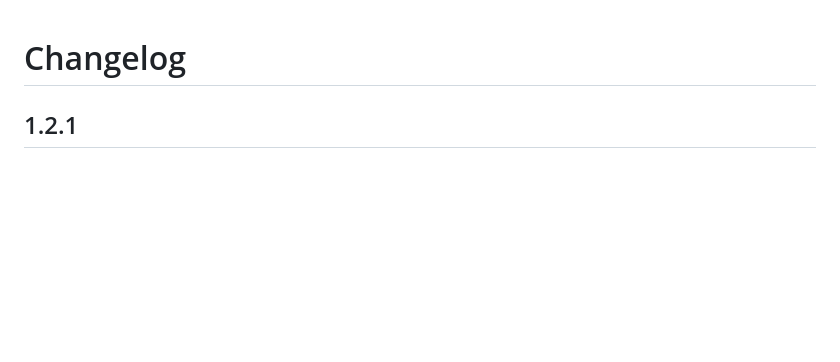
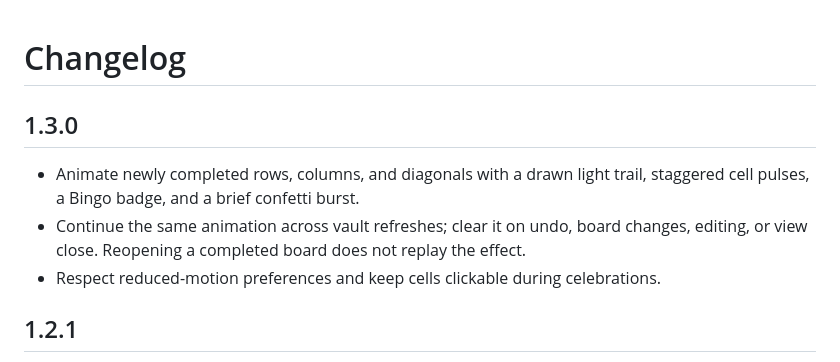
Before and after one commit to dtta520-cpu/bingo-garden, a Markdown page: CHANGELOG.md, the part around the change. GitHub-like rendering; blank space fills up the shorter version.

```diff
--- a/CHANGELOG.md
+++ b/CHANGELOG.md
@@ -1,4 +1,10 @@
 # Changelog
+
+## 1.3.0
+
+- Animate newly completed rows, columns, and diagonals with a drawn light trail, staggered cell pulses, a Bingo badge, and a brief confetti burst.
+- Continue the same animation across vault refreshes; clear it on undo, board changes, editing, or view close. Reopening a completed board does not replay the effect.
+- Respect reduced-motion preferences and keep cells clickable during celebrations.
 
 ## 1.2.1
 
```
Also changed, not shown: README.md (+9 -3 lines), screenshots/line-celebration.png (added), 10 other files.
